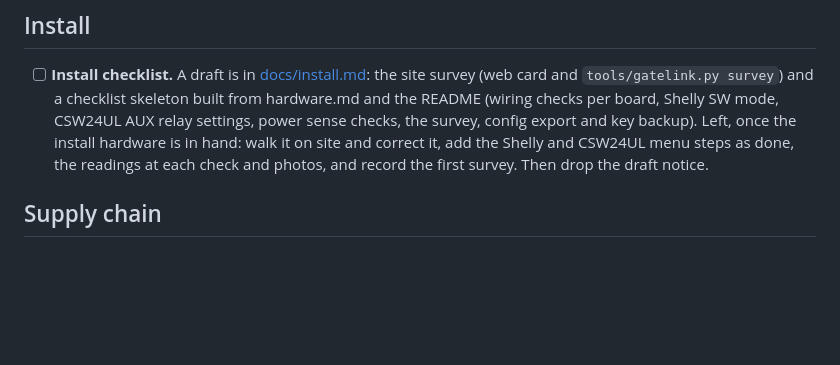
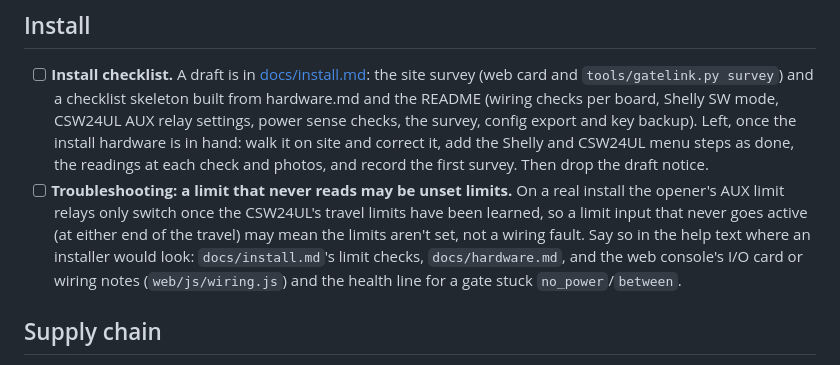
Before and after one commit to ccirone2/LoRa-GateLink, a Markdown page: TODO.md, the part around the change. Drawn GitHub-style; blank space fills up the shorter version.

Commit message:
TODO: unset opener limits as a troubleshooting cause for a limit that never reads
Co-Authored-By: Claude Opus 5.5 (1M context) <noreply@anthropic.com>
Claude-Session: https://claude.ai/code/session_01VTCnJLCBq1sMnDMdLAwyk6

```diff
--- a/TODO.md
+++ b/TODO.md
@@ -98,6 +98,11 @@ once its fix is merged and record it in the pull request.
   board, Shelly SW mode, CSW24UL AUX relay settings, power sense checks, the survey, config export and key backup).
   Left, once the install hardware is in hand: walk it on site and correct it, add the Shelly and CSW24UL menu steps
   as done, the readings at each check and photos, and record the first survey. Then drop the draft notice.
+- [ ] **Troubleshooting: a limit that never reads may be unset limits.** On a real install the opener's AUX limit
+  relays only switch once the CSW24UL's travel limits have been learned, so a limit input that never goes active (at
+  either end of the travel) may mean the limits aren't set, not a wiring fault. Say so in the help text where an
+  installer would look: `docs/install.md`'s limit checks, `docs/hardware.md`, and the web console's I/O card or
+  wiring notes (`web/js/wiring.js`) and the health line for a gate stuck `no_power`/`between`.
 
 ## Supply chain
 
```
